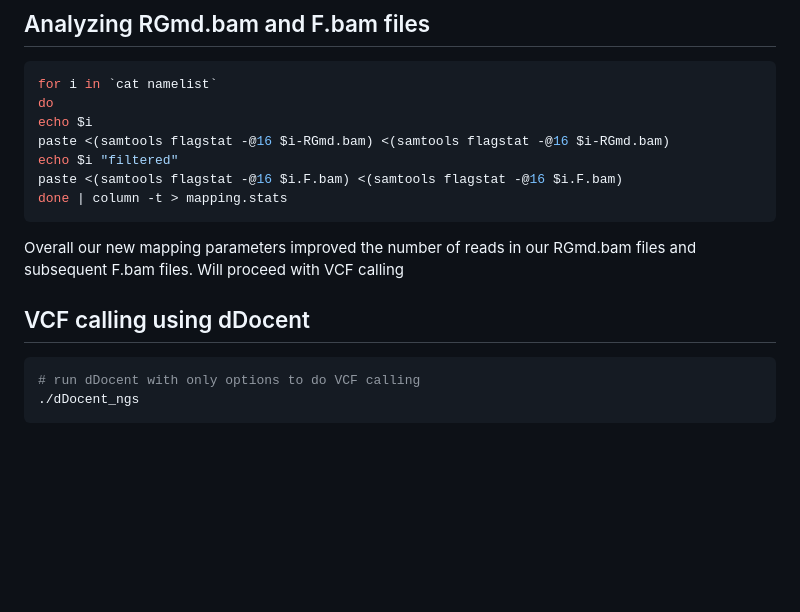
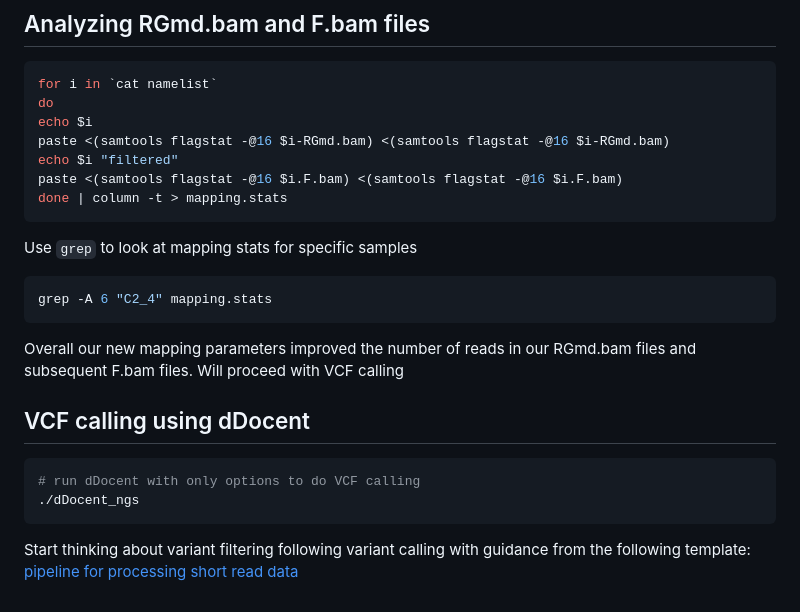
Before and after one commit to MarineEvoEcoLab/ROD_CADO, a Markdown page: Analysis.md, the part around the change. Rendered like a GitHub page; blank space fills up the shorter version.

Commit message:
4/2/25 meeting

````diff
--- a/Analysis.md
+++ b/Analysis.md
@@ -394,6 +394,12 @@ paste <(samtools flagstat -@16 $i.F.bam) <(samtools flagstat -@16 $i.F.bam)
 done | column -t > mapping.stats
 ```
 
+Use `grep` to look at mapping stats for specific samples
+
+```bash
+grep -A 6 "C2_4" mapping.stats
+```
+
 Overall our new mapping parameters improved the number of reads in our RGmd.bam files and subsequent F.bam files. Will proceed with VCF calling
 
 ## VCF calling using dDocent
@@ -402,3 +408,6 @@ Overall our new mapping parameters improved the number of reads in our RGmd.bam
 # run dDocent with only options to do VCF calling
 ./dDocent_ngs
 ```
+
+Start thinking about variant filtering following variant calling with guidance from the following template:
+[pipeline for processing short read data](https://www.protocols.io/view/a-standard-pipeline-for-processing-short-read-sequ-dm6gp3m21vzp/v3?step=10)
````
